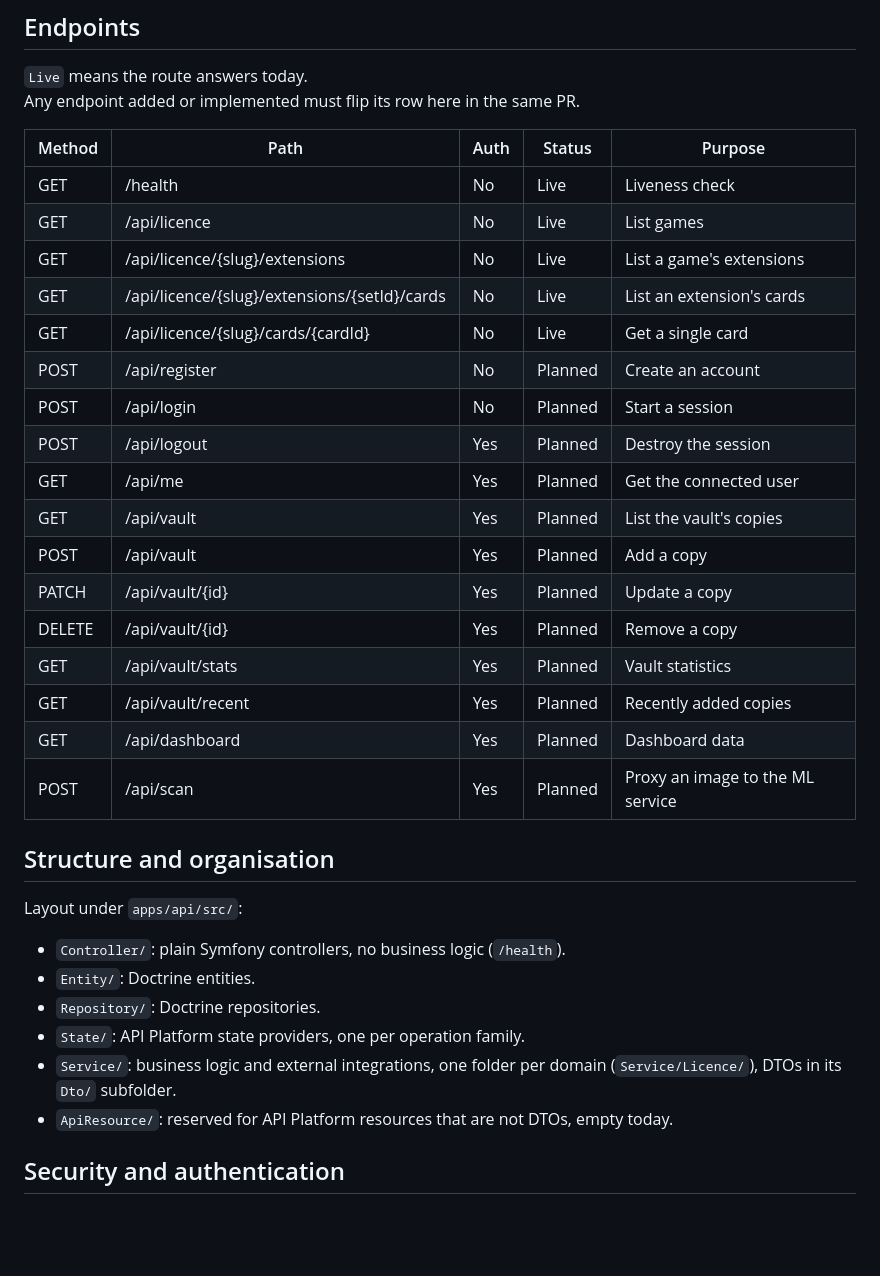
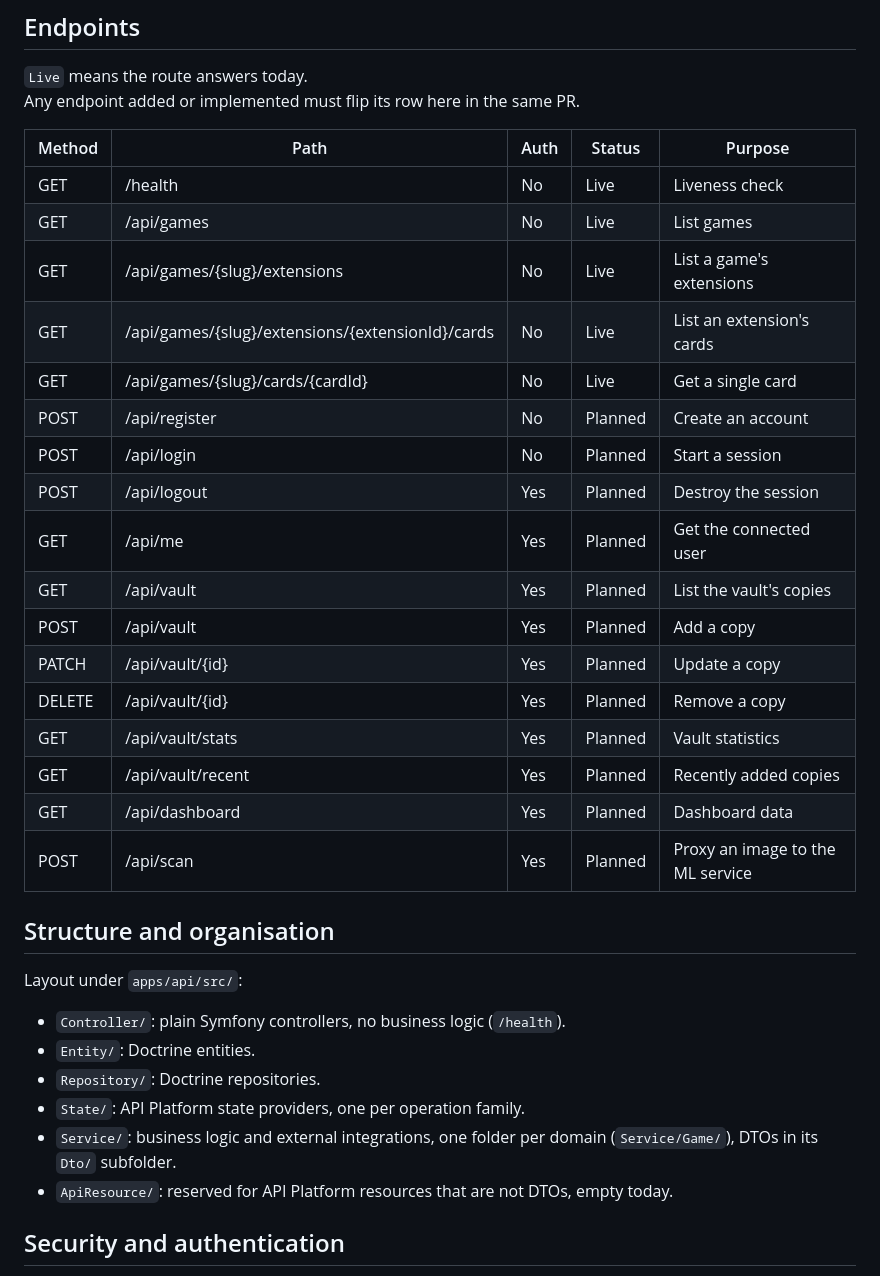
Before and after one commit to Franck-dev-hub/card-vault, a Markdown page: docs/architecture/backend.md, the part around the change. GitHub-like rendering; blank space fills up the shorter version.

```diff
--- a/docs/architecture/backend.md
+++ b/docs/architecture/backend.md
@@ -9,25 +9,25 @@ The interactive OpenAPI documentation is the canonical reference:
 `Live` means the route answers today.\
 Any endpoint added or implemented must flip its row here in the same PR.
 
-| Method | Path                                         | Auth | Status  | Purpose                          |
-|--------|----------------------------------------------|------|---------|----------------------------------|
-| GET    | /health                                      | No   | Live    | Liveness check                   |
-| GET    | /api/licence                                 | No   | Live    | List games                       |
-| GET    | /api/licence/{slug}/extensions               | No   | Live    | List a game's extensions         |
-| GET    | /api/licence/{slug}/extensions/{setId}/cards | No   | Live    | List an extension's cards        |
-| GET    | /api/licence/{slug}/cards/{cardId}           | No   | Live    | Get a single card                |
-| POST   | /api/register                                | No   | Planned | Create an account                |
-| POST   | /api/login                                   | No   | Planned | Start a session                  |
-| POST   | /api/logout                                  | Yes  | Planned | Destroy the session              |
-| GET    | /api/me                                      | Yes  | Planned | Get the connected user           |
-| GET    | /api/vault                                   | Yes  | Planned | List the vault's copies          |
-| POST   | /api/vault                                   | Yes  | Planned | Add a copy                       |
-| PATCH  | /api/vault/{id}                              | Yes  | Planned | Update a copy                    |
-| DELETE | /api/vault/{id}                              | Yes  | Planned | Remove a copy                    |
-| GET    | /api/vault/stats                             | Yes  | Planned | Vault statistics                 |
-| GET    | /api/vault/recent                            | Yes  | Planned | Recently added copies            |
-| GET    | /api/dashboard                               | Yes  | Planned | Dashboard data                   |
-| POST   | /api/scan                                    | Yes  | Planned | Proxy an image to the ML service |
+| Method | Path                                             | Auth | Status  | Purpose                          |
+|--------|--------------------------------------------------|------|---------|----------------------------------|
+| GET    | /health                                          | No   | Live    | Liveness check                   |
+| GET    | /api/games                                       | No   | Live    | List games                       |
+| GET    | /api/games/{slug}/extensions                     | No   | Live    | List a game's extensions         |
+| GET    | /api/games/{slug}/extensions/{extensionId}/cards | No   | Live    | List an extension's cards        |
+| GET    | /api/games/{slug}/cards/{cardId}                 | No   | Live    | Get a single card                |
+| POST   | /api/register                                    | No   | Planned | Create an account                |
+| POST   | /api/login                                       | No   | Planned | Start a session                  |
+| POST   | /api/logout                                      | Yes  | Planned | Destroy the session              |
+| GET    | /api/me                                          | Yes  | Planned | Get the connected user           |
+| GET    | /api/vault                                       | Yes  | Planned | List the vault's copies          |
+| POST   | /api/vault                                       | Yes  | Planned | Add a copy                       |
+| PATCH  | /api/vault/{id}                                  | Yes  | Planned | Update a copy                    |
+| DELETE | /api/vault/{id}                                  | Yes  | Planned | Remove a copy                    |
+| GET    | /api/vault/stats                                 | Yes  | Planned | Vault statistics                 |
+| GET    | /api/vault/recent                                | Yes  | Planned | Recently added copies            |
+| GET    | /api/dashboard                                   | Yes  | Planned | Dashboard data                   |
+| POST   | /api/scan                                        | Yes  | Planned | Proxy an image to the ML service |
 
 ## Structure and organisation
 
@@ -38,7 +38,7 @@ Layout under `apps/api/src/`:
 - `Repository/`: Doctrine repositories.
 - `State/`: API Platform state providers, one per operation family.
 - `Service/`: business logic and external integrations, one folder per domain
-  (`Service/Licence/`), DTOs in its `Dto/` subfolder.
+  (`Service/Game/`), DTOs in its `Dto/` subfolder.
 - `ApiResource/`: reserved for API Platform resources that are not DTOs, empty
   today.
 
```
Also changed, not shown: docs/architecture/tcg-integration.md (+9 -11 lines).
